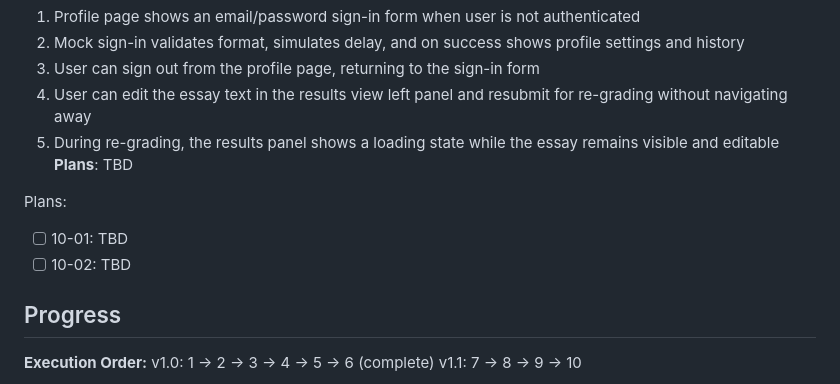
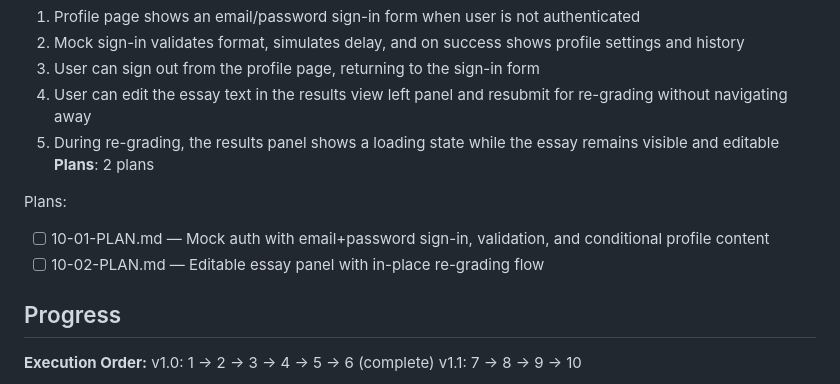
Before and after one commit to meg546/essay-grader, a Markdown page: .planning/ROADMAP.md, the part around the change. Drawn GitHub-style.

Commit message:
docs(10): create phase plan

```diff
--- a/.planning/ROADMAP.md
+++ b/.planning/ROADMAP.md
@@ -168,11 +168,11 @@ Plans:
   3. User can sign out from the profile page, returning to the sign-in form
   4. User can edit the essay text in the results view left panel and resubmit for re-grading without navigating away
   5. During re-grading, the results panel shows a loading state while the essay remains visible and editable
-**Plans**: TBD
+**Plans**: 2 plans
 
 Plans:
-- [ ] 10-01: TBD
-- [ ] 10-02: TBD
+- [ ] 10-01-PLAN.md — Mock auth with email+password sign-in, validation, and conditional profile content
+- [ ] 10-02-PLAN.md — Editable essay panel with in-place re-grading flow
 
 ## Progress
 
```
Also changed, not shown: 2 other files.
